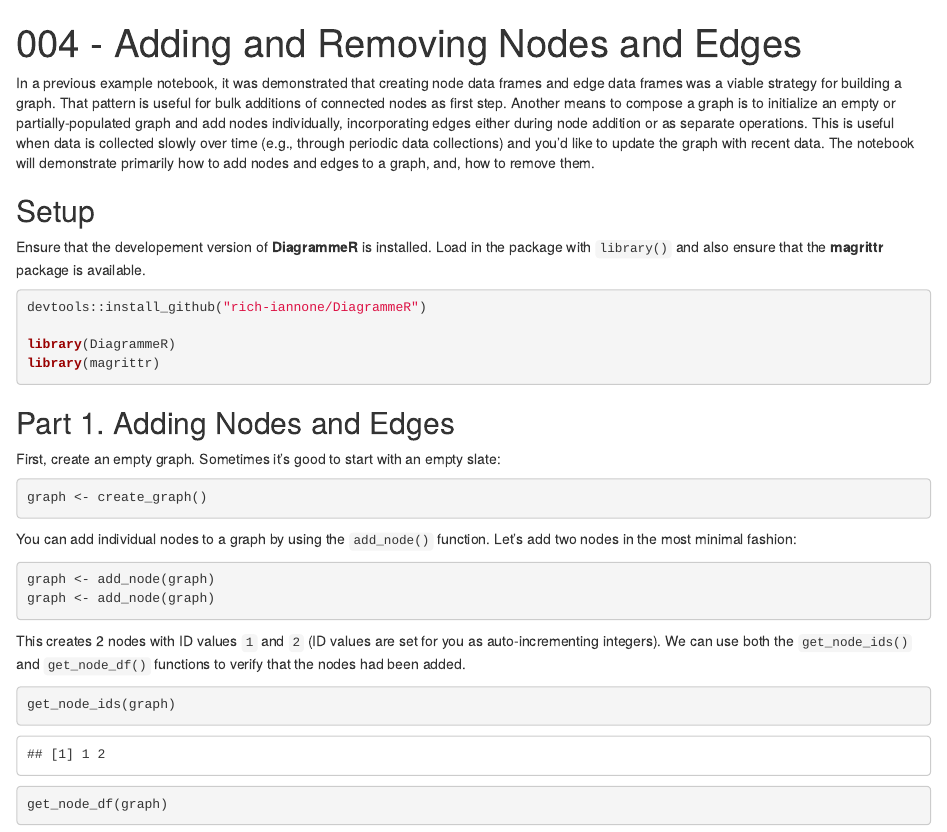
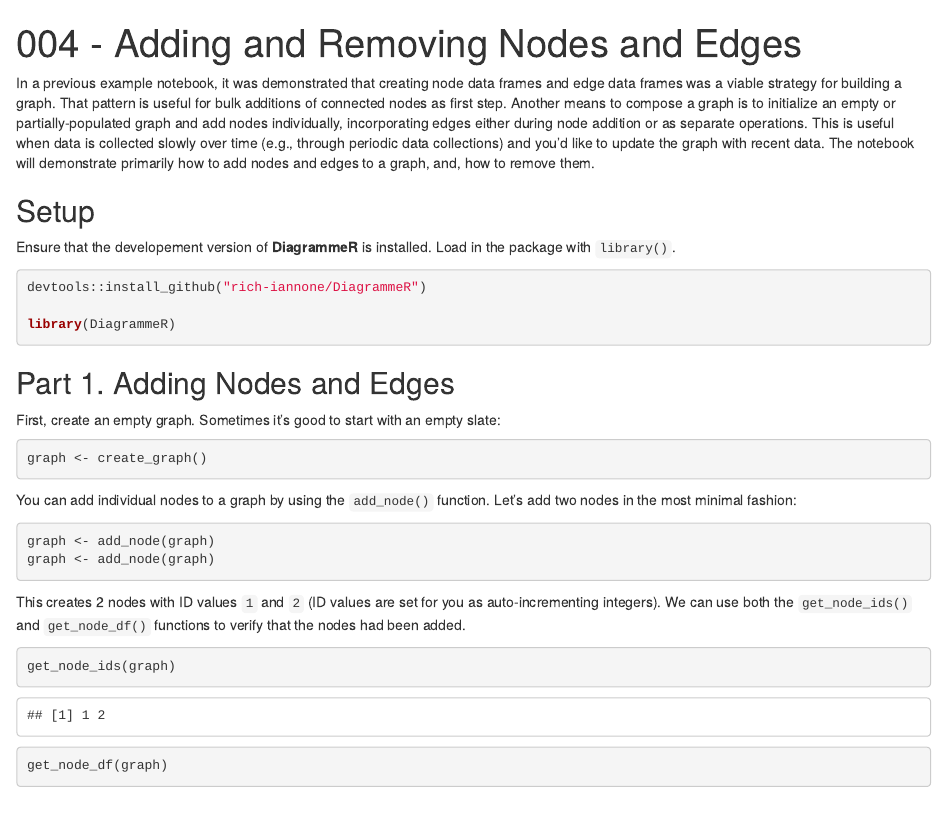
Before and after one commit to rich-iannone/DiagrammeR-examples, an R Markdown document (004-adding-and-removing-nodes-and-edges.Rmd): the page in a window 1100 px wide, from its top. Rendered offline with R 4.5, knitr and Pandoc, with nearby package versions; code that draws random numbers runs with fixed seeds of ours.

Commit message:
Update example notebook `004-...`

````diff
--- a/004-adding-and-removing-nodes-and-edges.Rmd
+++ b/004-adding-and-removing-nodes-and-edges.Rmd
@@ -7,13 +7,12 @@
 
 ## Setup
 
-Ensure that the developement version of **DiagrammeR** is installed. Load in the package with `library()` and also ensure that the **magrittr** package is available.
+Ensure that the developement version of **DiagrammeR** is installed. Load in the package with `library()`.
 
 ```{r, results=FALSE}
 devtools::install_github("rich-iannone/DiagrammeR")
 
 library(DiagrammeR)
-library(magrittr)
 ```
 
 ## Part 1. Adding Nodes and Edges
````
